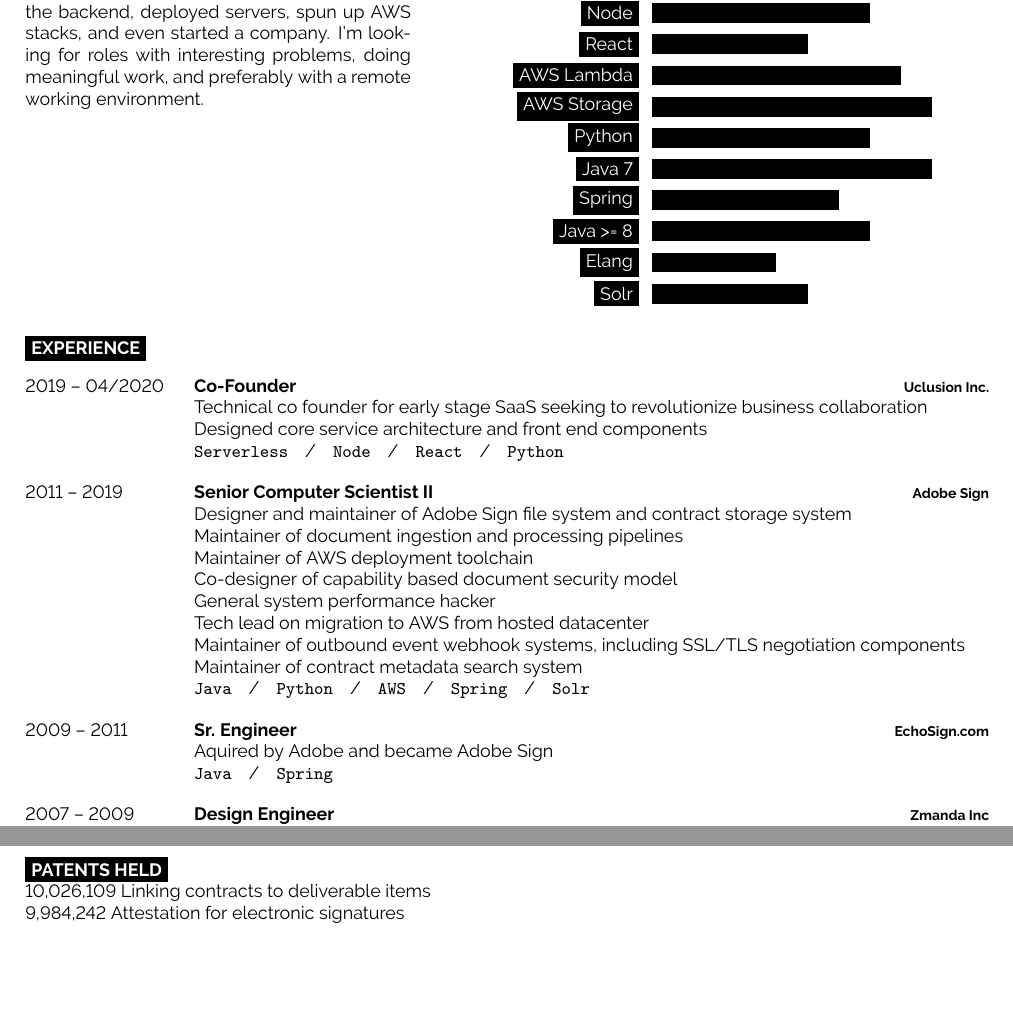
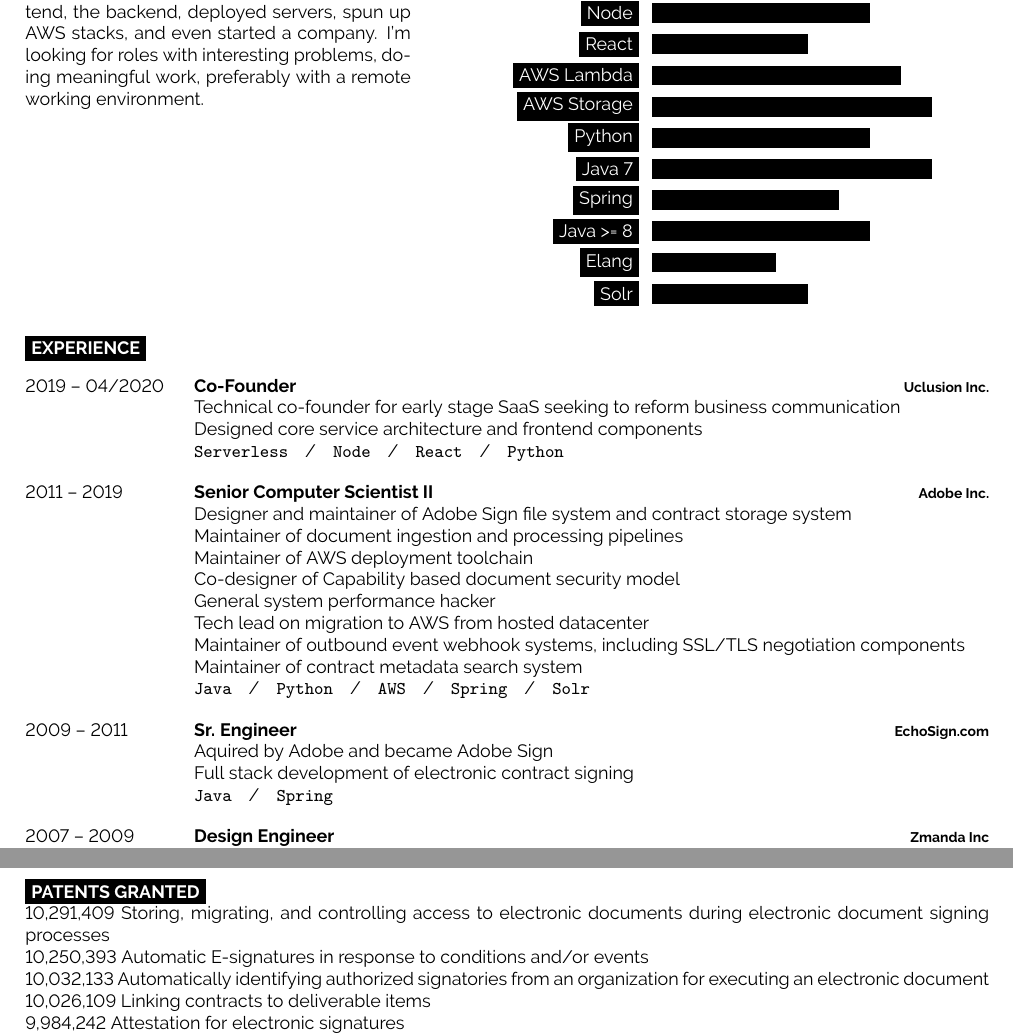
Before and after one commit to benfollis/pubdocs, a LaTeX CV (cv/ben_follis_cv.tex): two parts of pages 1 and 2 of 2, joined at a grey line, cut so that both start at the same text, the shorter picture padded with empty space. Compiled offline with pdfLaTeX.

Commit message:
Fix: Grammatical fixes to resume

```diff
--- a/cv/ben_follis_cv.tex
+++ b/cv/ben_follis_cv.tex
@@ -70,7 +70,7 @@
 
 \begin{minipage}[t]{0.4\textwidth} % 40% of the page width for the introduction text
 	\vspace{-\baselineskip} % Required for vertically aligning minipages
-        An experienced developer who's done a little bit of everything. I've worked on the frontend, the backend, deployed servers, spun up AWS stacks, and even started a company. I'm looking for roles with interesting problems, doing meaningful work, and preferably with a remote working environment.
+        An experienced developer who's done a little bit of everything. I've worked on the frontend, the backend, deployed servers, spun up AWS stacks, and even started a company. I'm looking for roles with interesting problems, doing meaningful work, preferably with a remote working environment.
 
 \end{minipage}
 \hfill % Whitespace between
@@ -103,17 +103,17 @@
 		{2019 -- 04/2020}
 		{Co-Founder}
 		{Uclusion Inc.}
-	        {Technical co founder for early stage SaaS seeking to revolutionize business collaboration\\
-	        Designed core service architecture and front end components\\
+	        {Technical co-founder for early stage SaaS seeking to reform business communication\\
+	        Designed core service architecture and frontend components\\
 		\texttt{Serverless}\slashsep\texttt{Node}\slashsep\texttt{React}\slashsep\texttt{Python}}
 	\entry
 		{2011 -- 2019}
 		{Senior Computer Scientist II}
-		{Adobe Sign}
+		{Adobe Inc.}
                 {Designer and maintainer of Adobe Sign file system and contract storage system\\
                 Maintainer of document ingestion and processing pipelines\\
                 Maintainer of AWS deployment toolchain\\
-                Co-designer of capability based document security model\\
+                Co-designer of Capability based document security model\\
                 General system performance hacker\\
                 Tech lead on migration to AWS from hosted datacenter\\
                 Maintainer of outbound event webhook systems, including SSL/TLS negotiation components\\
@@ -124,6 +124,7 @@
 		{Sr. Engineer}
 		{EchoSign.com}
                 {Aquired by Adobe and became Adobe Sign\\
+                Full stack development of electronic contract signing \\
 		\texttt{Java}\slashsep\texttt{Spring}}
 	\entry
 		{2007 -- 2009}
@@ -167,7 +168,10 @@
 %	ADDITIONAL INFORMATION
 %----------------------------------------------------------------------------------------
 
-\cvsect{Patents Held}
+\cvsect{Patents Granted}
+10,291,409      Storing, migrating, and controlling access to electronic documents during electronic document signing processes \\
+10,250,393      Automatic E-signatures in response to conditions and/or events \\
+10,032,133 	Automatically identifying authorized signatories from an organization for executing an electronic document \\
 10,026,109	Linking contracts to deliverable items \\
 9,984,242	Attestation for electronic signatures \\
 9,942,396	Document distribution and interaction \\
```
Also changed, not shown: cv/ben_follis_cv.pdf.
